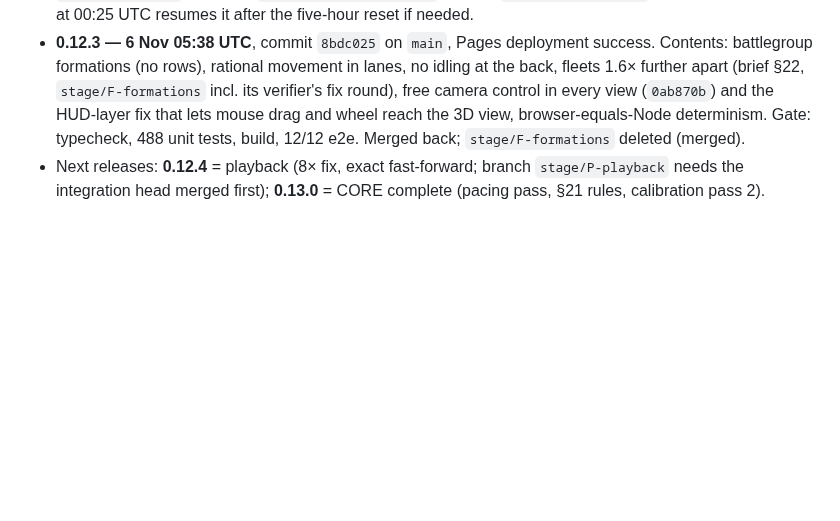
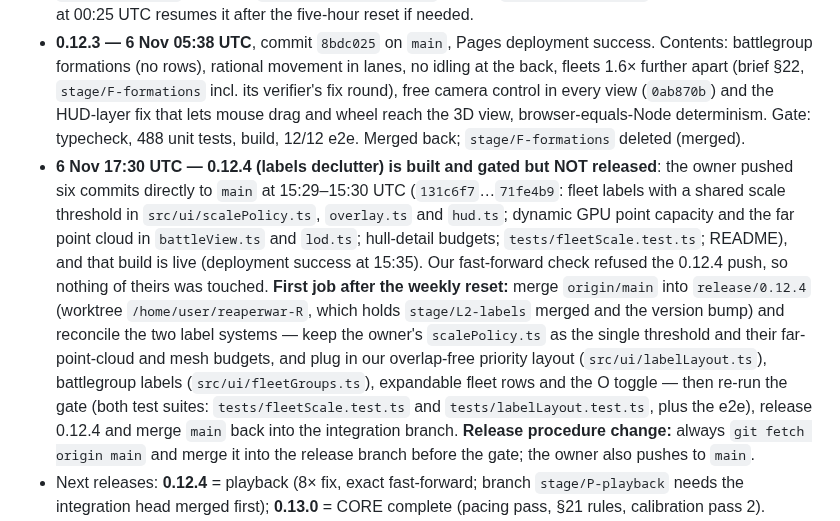
Before and after one commit to RDRM95/reaperwar, a Markdown page: docs/apex/CONTINUATION.md, the part around the change. Drawn GitHub-style; blank space fills up the shorter version.

Commit message:
Continuation plan: the owner pushed to main; 0.12.4 waits for reconciliation with their fleet-label and scale-policy commits
Co-Authored-By: Claude Opus 5.5 <noreply@anthropic.com>
Claude-Session: https://claude.ai/code/session_01S8wnN4pfEy4UNwDSa57BPy

```diff
--- a/docs/apex/CONTINUATION.md
+++ b/docs/apex/CONTINUATION.md
@@ -82,6 +82,7 @@ Both running workflows were stopped by the lead to keep the remaining usage for
 - **Playback** (`wf_3ab0ec64-309`, worktree `/home/user/reaperwar-P`, branch `stage/P-playback`) is the owner's chosen last workflow before the weekly reset (5 Nov 21:10 UTC: weekly usage 81 %, five-hour window 73 %). Committed so far: the benchmark and Before measurement, PlaybackClock + runToResult with unit tests, the SimDriver worker seam. (At 21:06 the lead deleted the branch by mistake after an out-of-date check; it was restored from commit `10f2538` at once; three uncommitted edits in the worktree — battleView.ts, cameras.ts, effects.ts — were lost and are redone by the resumed agent.) The branch has the integration head merged (`16e5a2c`). When it finishes: release **0.12.3** through the recorded procedure. If it stops at the five-hour limit (reset 00:20 UTC Friday), a reminder at 00:25 UTC resumes it.
 - **5 Nov 21:15 UTC — the owner made the formations fix (brief §22) the top priority ("asap").** Playback was paused again (no new commits were lost; its branch `stage/P-playback` holds the clock, fast-forward, seam and Before measurement, with the integration head merged). The camera part of §22 is done on the integration branch (`0ab870b`: free control in every view, wide zoom, follow-cam pull-back; `tests/cameraControl.test.ts`). The formations workflow (`docs/apex/workflows/formations-fix.js`, run `wf_2642a91f-cca`, worktree `/home/user/reaperwar-F`, branch `stage/F-formations`) runs now; a reminder at 00:25 UTC resumes it after the five-hour reset if needed.
 - **0.12.3 — 6 Nov 05:38 UTC**, commit `8bdc025` on `main`, Pages deployment success. Contents: battlegroup formations (no rows), rational movement in lanes, no idling at the back, fleets 1.6× further apart (brief §22, `stage/F-formations` incl. its verifier's fix round), free camera control in every view (`0ab870b`) and the HUD-layer fix that lets mouse drag and wheel reach the 3D view, browser-equals-Node determinism. Gate: typecheck, 488 unit tests, build, 12/12 e2e. Merged back; `stage/F-formations` deleted (merged).
+- **6 Nov 17:30 UTC — 0.12.4 (labels declutter) is built and gated but NOT released**: the owner pushed six commits directly to `main` at 15:29–15:30 UTC (`131c6f7`…`71fe4b9`: fleet labels with a shared scale threshold in `src/ui/scalePolicy.ts`, `overlay.ts` and `hud.ts`; dynamic GPU point capacity and the far point cloud in `battleView.ts` and `lod.ts`; hull-detail budgets; `tests/fleetScale.test.ts`; README), and that build is live (deployment success at 15:35). Our fast-forward check refused the 0.12.4 push, so nothing of theirs was touched. **First job after the weekly reset:** merge `origin/main` into `release/0.12.4` (worktree `/home/user/reaperwar-R`, which holds `stage/L2-labels` merged and the version bump) and reconcile the two label systems — keep the owner's `scalePolicy.ts` as the single threshold and their far-point-cloud and mesh budgets, and plug in our overlap-free priority layout (`src/ui/labelLayout.ts`), battlegroup labels (`src/ui/fleetGroups.ts`), expandable fleet rows and the O toggle — then re-run the gate (both test suites: `tests/fleetScale.test.ts` and `tests/labelLayout.test.ts`, plus the e2e), release 0.12.4 and merge `main` back into the integration branch. **Release procedure change:** always `git fetch origin main` and merge it into the release branch before the gate; the owner also pushes to `main`.
 - Next releases: **0.12.4** = playback (8× fix, exact fast-forward; branch `stage/P-playback` needs the integration head merged first); **0.13.0** = CORE complete (pacing pass, §21 rules, calibration pass 2).
 - **Restoring CORE's stashed T16 on Sunday conflicts with 0.12.3**: both touch `src/simulation/ai.ts`, `movement.ts`, `battle.ts`, `types.ts` and `src/scenarios/index.ts`. Restore with `git stash pop` (or `git apply -3 docs/apex/wip/core-t16-paused.patch`), resolve keeping both — the 0.12.3 battlegroup formations, lanes and no-idle rules, and T16's scenarios, world state, Final Battle builder and readiness — then let the resumed CORE agent run the suite (it finishes T16f/T16g).
 - A self-reminder is scheduled for Sunday 8 Nov 12:00 UTC to resume both.
```
